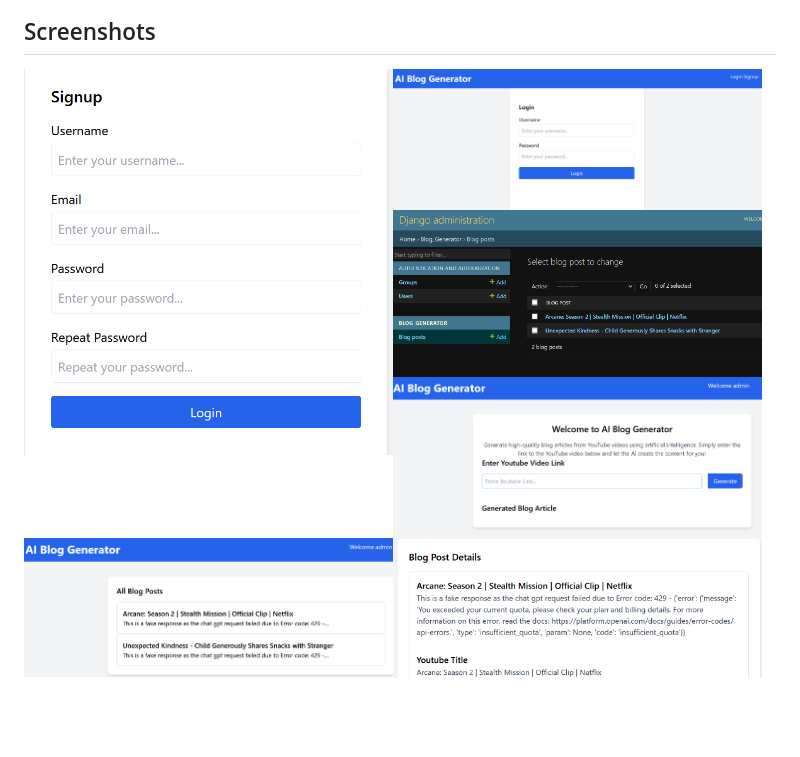
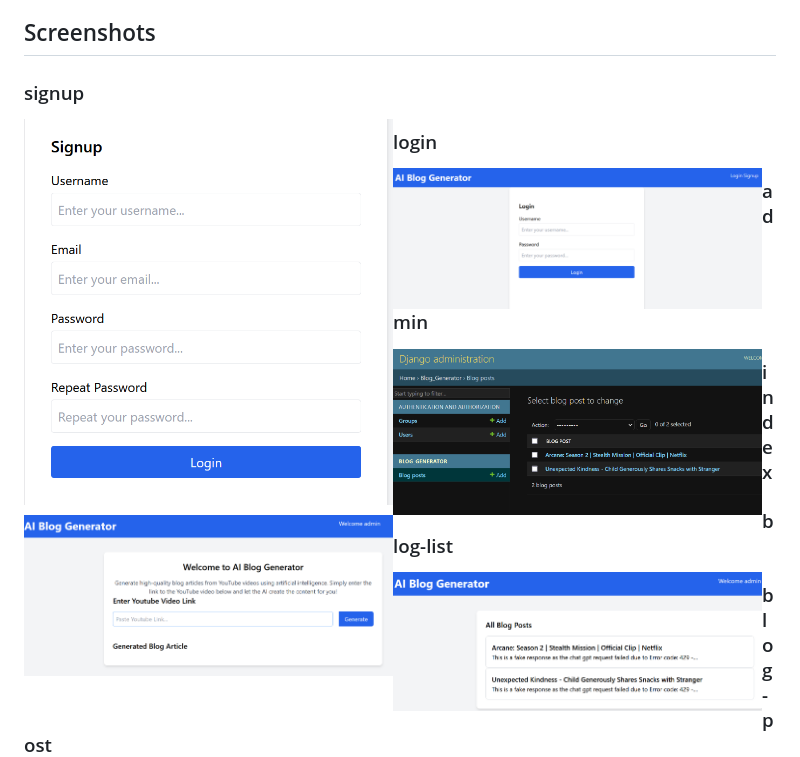
Before and after one commit to tu-nguyen/ai-blog-app, a Markdown page: README.md, the part around the change. Drawn GitHub-style; blank space fills up the shorter version.

Commit message:
add heading to screenshots on readme

```diff
--- a/README.md
+++ b/README.md
@@ -82,9 +82,15 @@ if BlogPost.objects.filter(youtube_link=yt_link).exists():
 
 ## Screenshots
 
+### signup
 [<img src="/screenshots/signup.png" align="left" width="369" hspace="5" vspace="10">](/screenshots/signup.png)
+### login
 [<img src="/screenshots/login.png" align="left" width="369" hspace="5" vspace="10">](/screenshots/login.png)
+### admin
 [<img src="/screenshots/admin.png" align="left" width="369" hspace="5" vspace="10">](/screenshots/admin.png)
+### index
 [<img src="/screenshots/index.png" align="left" width="369" hspace="5" vspace="10">](/screenshots/index.png)
+### blog-list
 [<img src="/screenshots/blog-list.png" align="left" width="369" hspace="5" vspace="10">](/screenshots/blog-list.png)
+### blog-post
 [<img src="/screenshots/blog-post.png" align="left" width="369" hspace="5" vspace="10">](/screenshots/blog-post.png)
```
